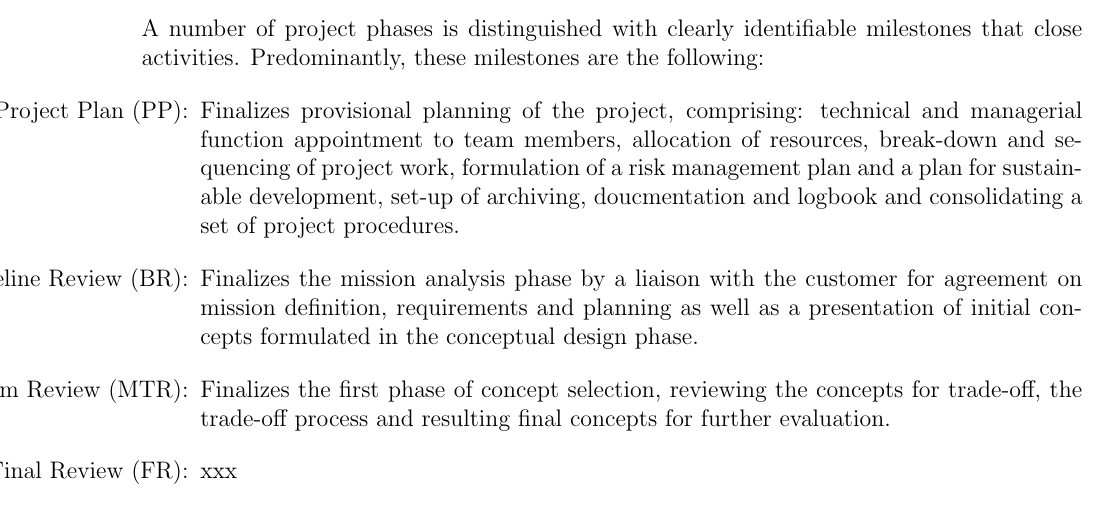
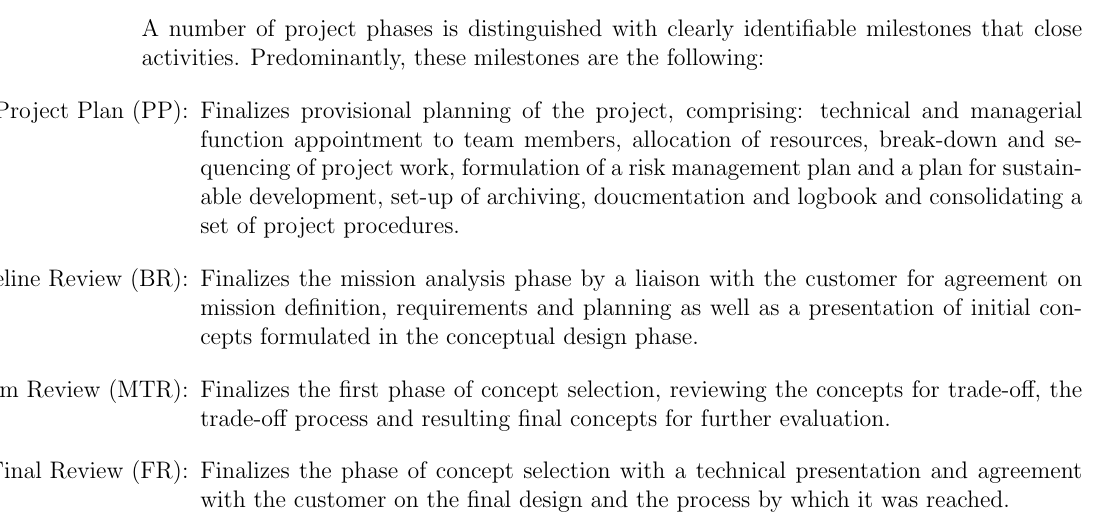
Before and after one commit to DawudH/DSE-AEROSHELL02, a LaTeX document (01_PL_PROJECT_PLAN/Report.tex, which reads 01_PL_PROJECT_PLAN/Chapter/WBS.tex): part of page 7 of 12, cut so that both start at the same text. Compiled offline with pdfLaTeX; a LaTeX package or settings file that is missing is left out.

Commit message:
no message

```diff
--- a/01_PL_PROJECT_PLAN/Chapter/WBS.tex
+++ b/01_PL_PROJECT_PLAN/Chapter/WBS.tex
@@ -6,4 +6,5 @@ A number of project phases is distinguished with clearly identifiable milestones
 \item[Project Plan (PP):] Finalizes provisional planning of the project, comprising: technical and managerial function appointment to team members, allocation of resources, break-down and sequencing of project work, formulation of a risk management plan and a plan for sustainable development, set-up of archiving, doucmentation and logbook and consolidating a set of project procedures.
 \item[Baseline Review (BR):] Finalizes the mission analysis phase by a liaison with the customer for agreement on mission definition, requirements and planning as well as a presentation of initial concepts formulated in the conceptual design phase.
 \item[Mid-Term Review (MTR):] Finalizes the first phase of concept selection, reviewing the concepts for trade-off, the trade-off process and resulting final concepts for further evaluation.
-\item[Final Review (FR):] xxx
+\item[Final Review (FR):] Finalizes the phase of concept selection with a technical presentation and agreement with the customer on the final design and the process by which it was reached.
+\end{itemize}
```
